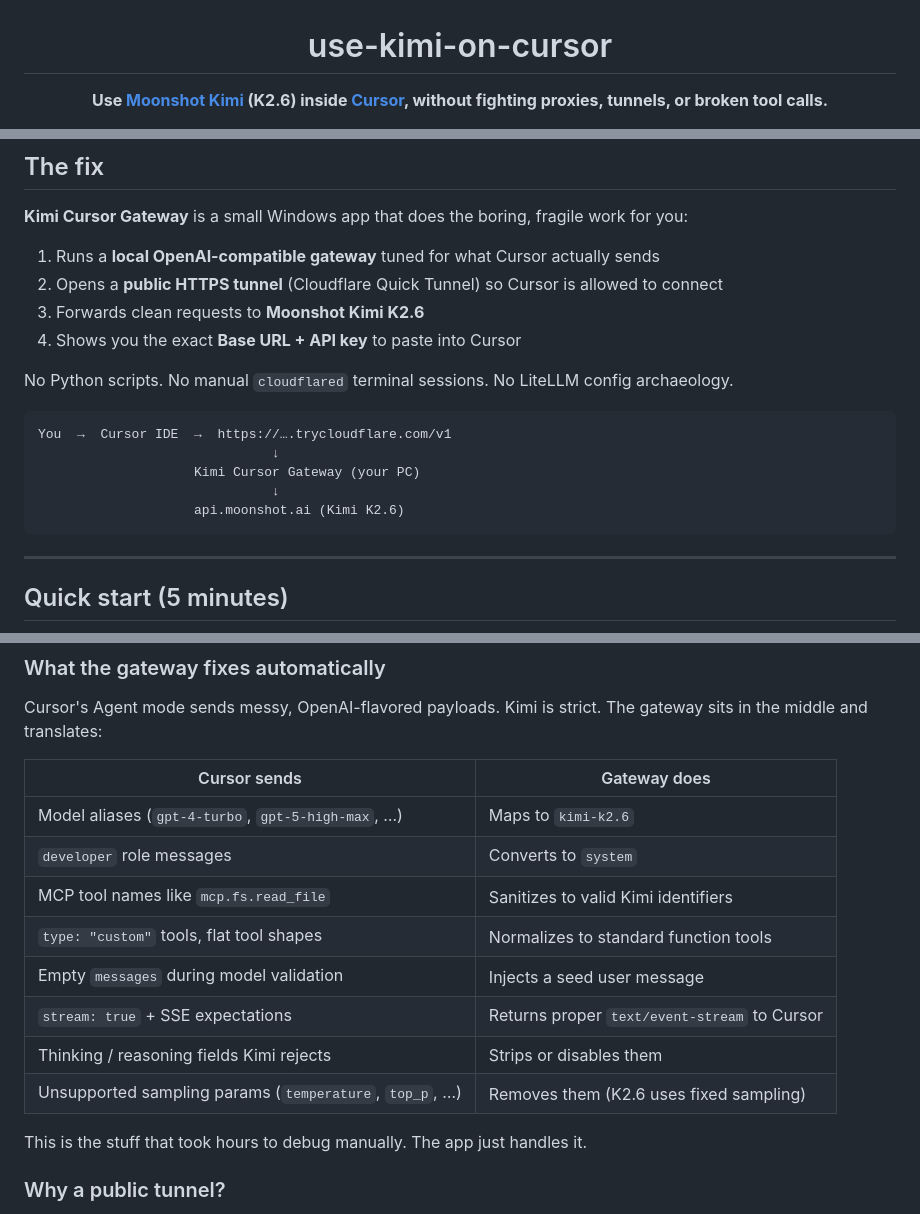
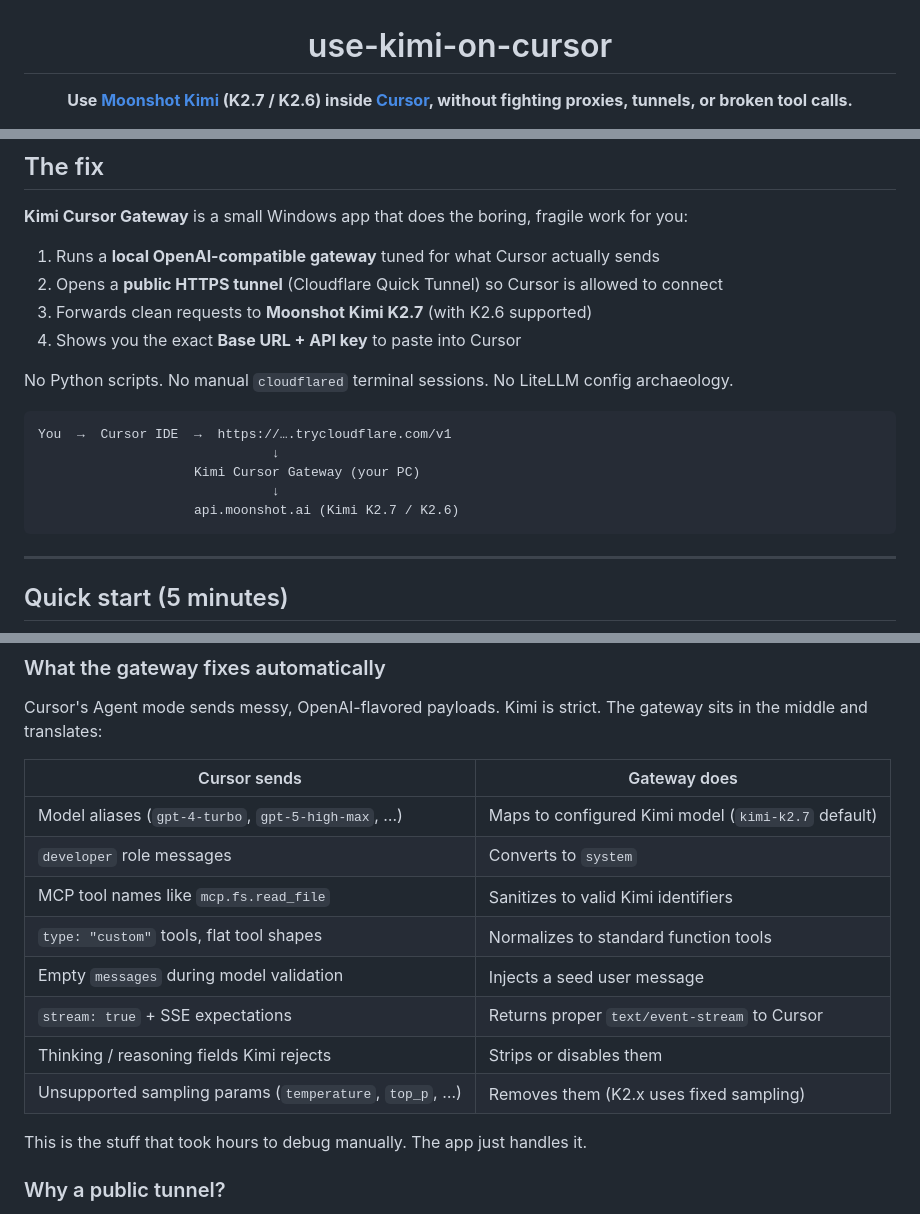
Before and after one commit to Lolner95/use-kimi-on-cursor, a Markdown page: README.md, 3 parts joined by grey strips. Drawn GitHub-style.

````diff
--- a/README.md
+++ b/README.md
@@ -4,7 +4,7 @@
 
 # use-kimi-on-cursor
 
-**Use [Moonshot Kimi](https://platform.moonshot.ai) (K2.6) inside [Cursor](https://cursor.com), without fighting proxies, tunnels, or broken tool calls.**
+**Use [Moonshot Kimi](https://platform.moonshot.ai) (K2.7 / K2.6) inside [Cursor](https://cursor.com), without fighting proxies, tunnels, or broken tool calls.**
 
 [![License: MIT](https://img.shields.io/badge/License-MIT-blue.svg)](LICENSE)
 [![Platform](https://img.shields.io/badge/Platform-Windows-0078D6?logo=windows&logoColor=white)](https://github.com/Lolner95/use-kimi-on-cursor)
@@ -38,7 +38,7 @@ You didn't sign up to become a protocol plumber. You wanted to write code.
 
 1. Runs a **local OpenAI-compatible gateway** tuned for what Cursor actually sends
 2. Opens a **public HTTPS tunnel** (Cloudflare Quick Tunnel) so Cursor is allowed to connect
-3. Forwards clean requests to **Moonshot Kimi K2.6**
+3. Forwards clean requests to **Moonshot Kimi K2.7** (with K2.6 supported)
 4. Shows you the exact **Base URL + API key** to paste into Cursor
 
 No Python scripts. No manual `cloudflared` terminal sessions. No LiteLLM config archaeology.
@@ -48,7 +48,7 @@ You  →  Cursor IDE  →  https://….trycloudflare.com/v1
                               ↓
                     Kimi Cursor Gateway (your PC)
                               ↓
-                    api.moonshot.ai (Kimi K2.6)
+                    api.moonshot.ai (Kimi K2.7 / K2.6)
 ```
 
 ---
@@ -143,14 +143,14 @@ Cursor's Agent mode sends messy, OpenAI-flavored payloads. Kimi is strict. The g
 
 | Cursor sends | Gateway does |
 |---|---|
-| Model aliases (`gpt-4-turbo`, `gpt-5-high-max`, …) | Maps to `kimi-k2.6` |
+| Model aliases (`gpt-4-turbo`, `gpt-5-high-max`, …) | Maps to configured Kimi model (`kimi-k2.7` default) |
 | `developer` role messages | Converts to `system` |
 | MCP tool names like `mcp.fs.read_file` | Sanitizes to valid Kimi identifiers |
 | `type: "custom"` tools, flat tool shapes | Normalizes to standard function tools |
 | Empty `messages` during model validation | Injects a seed user message |
 | `stream: true` + SSE expectations | Returns proper `text/event-stream` to Cursor |
 | Thinking / reasoning fields Kimi rejects | Strips or disables them |
-| Unsupported sampling params (`temperature`, `top_p`, …) | Removes them (K2.6 uses fixed sampling) |
+| Unsupported sampling params (`temperature`, `top_p`, …) | Removes them (K2.x uses fixed sampling) |
 
 This is the stuff that took hours to debug manually. The app just handles it.
 
````
Also changed, not shown: other parts of README.md (+5 -5 lines).
